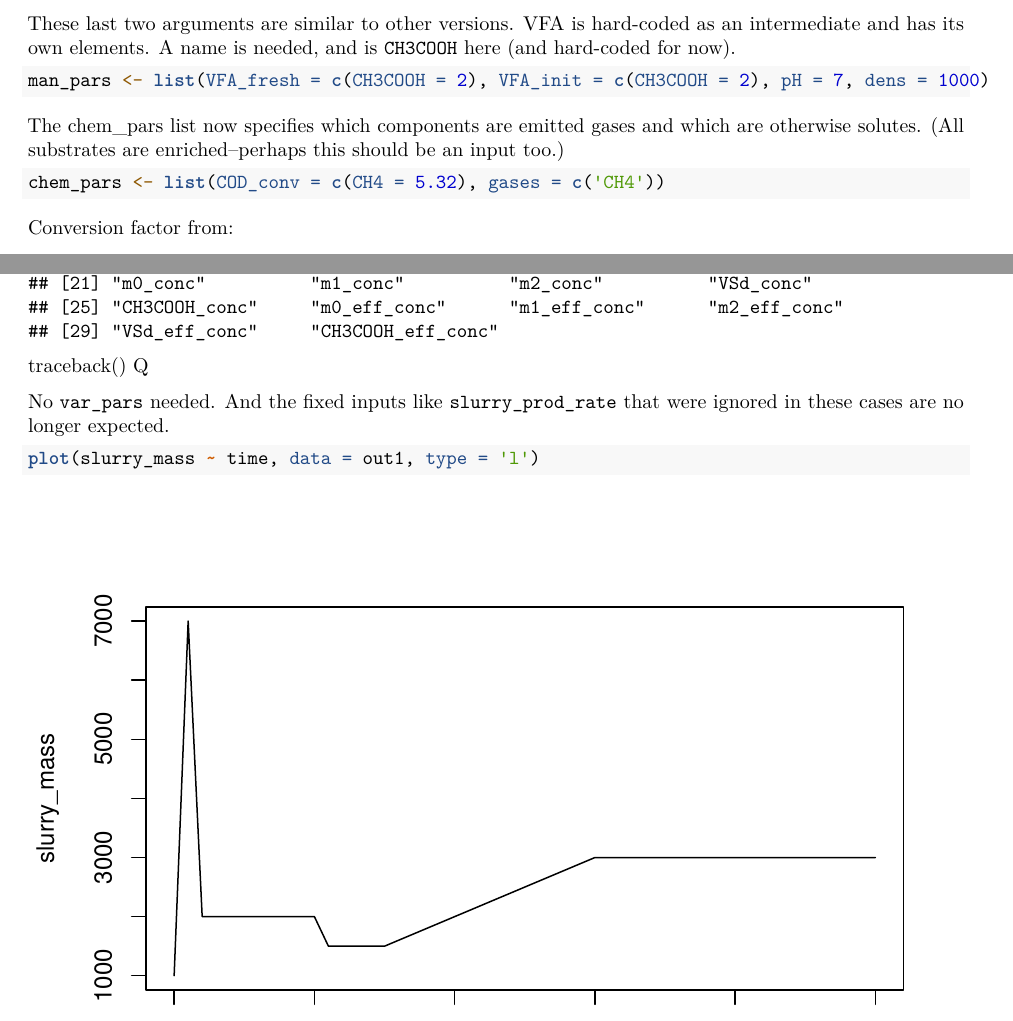
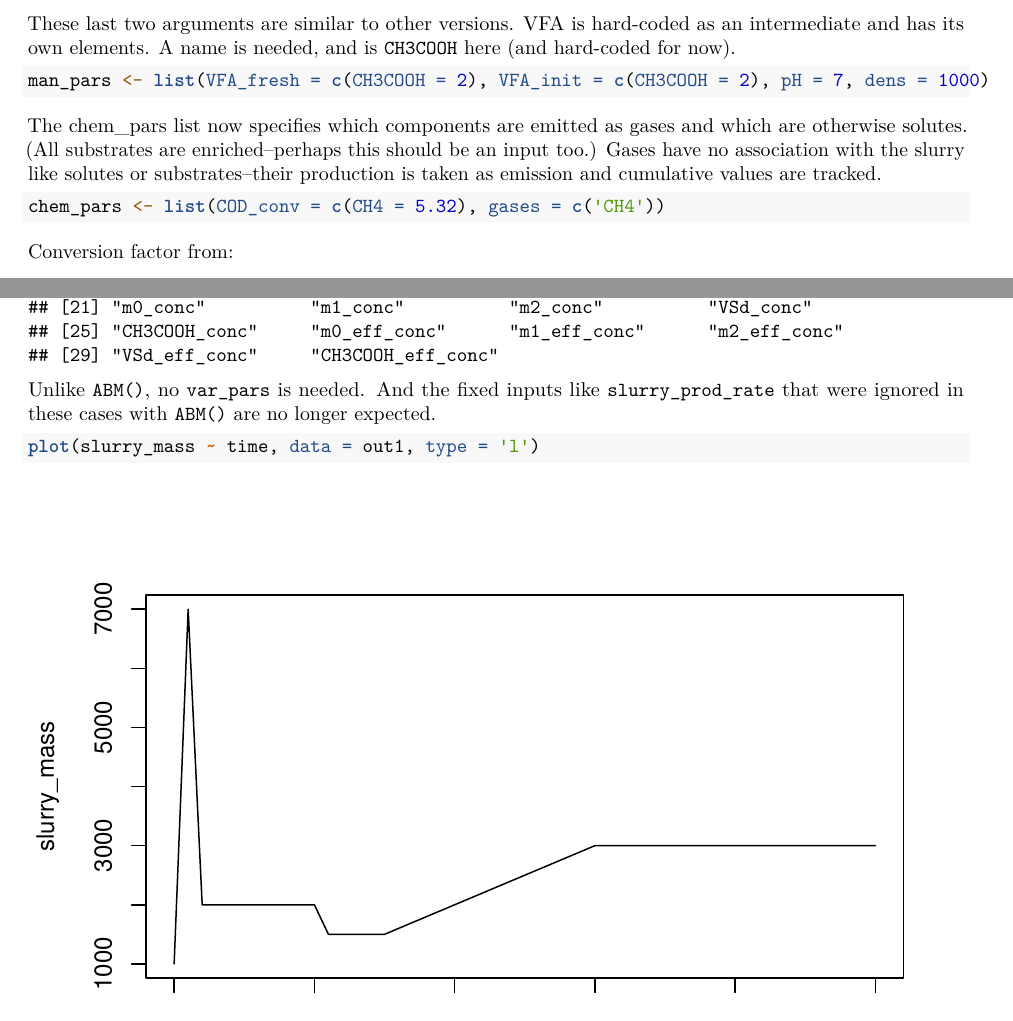
Before and after one commit to AU-BCE-EE/abmneo, an R Markdown document (vignettes/abmneo_start.Rmd): two parts of pages 2 and 4 of 27, joined at a grey line, cut so that both start at the same text. Rendered offline with R 4.5, knitr and Pandoc, then LaTeX, with nearby package versions.

Commit message:
minor tweaks to docs

````diff
--- a/vignettes/abmneo_start.Rmd
+++ b/vignettes/abmneo_start.Rmd
@@ -105,8 +105,9 @@ A name is needed, and is `CH3COOH` here (and hard-coded for now).
 man_pars <- list(VFA_fresh = c(CH3COOH = 2), VFA_init = c(CH3COOH = 2), pH = 7, dens = 1000)
 ```
 
-The chem_pars list now specifies which components are emitted gases and which are otherwise solutes.
+The chem_pars list now specifies which components are emitted as gases and which are otherwise solutes.
 (All substrates are enriched--perhaps this should be an input too.)
+Gases have no association with the slurry like solutes or substrates--their production is taken as emission and cumulative values are tracked.
 
 ```{r}
 chem_pars <- list(COD_conv = c(CH4 = 5.32), gases = c('CH4'))
@@ -153,11 +154,9 @@ out1 <- abmneo(
 )
 names(out1)
 ```
-traceback()
-Q
 
-No `var_pars` needed.
-And the fixed inputs like `slurry_prod_rate` that were ignored in these cases are no longer expected.
+Unlike `ABM()`, no `var_pars` is needed.
+And the fixed inputs like `slurry_prod_rate` that were ignored in these cases with `ABM()` are no longer expected.
 
 ```{r}
 plot(slurry_mass ~ time, data = out1, type = 'l')
````
Also changed, not shown: README.md, vignettes/abmneo_start.Rmd (2 more changed lines).
